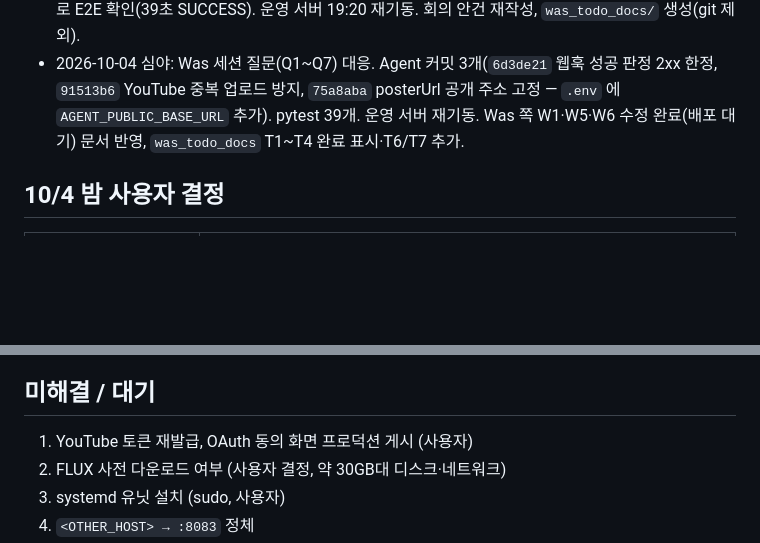
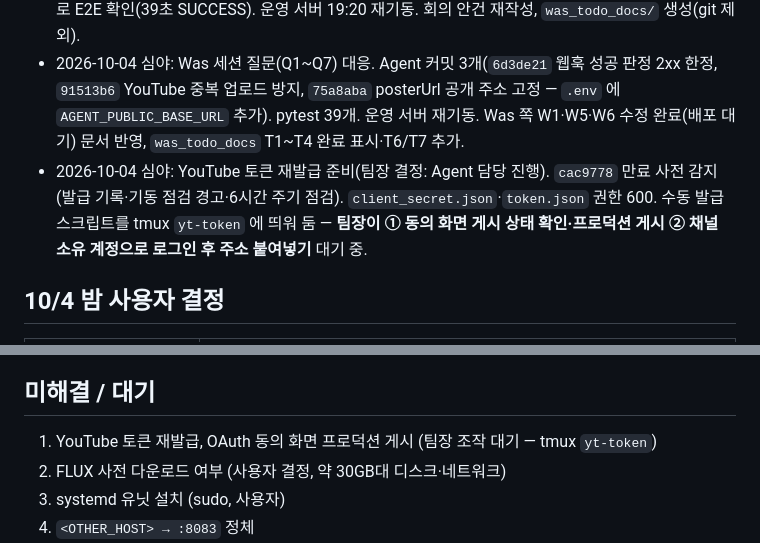
Before and after one commit to YU-Capstone-Design/All-Ligo_Agent, a Markdown page: docs/STATUS.md, 2 parts joined by grey strips. Drawn GitHub-style; blank space fills up the shorter version.

Commit message:
docs : YouTube 토큰 재발급 진행 상황 기록
Co-Authored-By: Claude Opus 5.5 <noreply@anthropic.com>
Claude-Session: https://claude.ai/code/session_0146FCdh7GPTEVStMX1ZxP1A

```diff
--- a/docs/STATUS.md
+++ b/docs/STATUS.md
@@ -76,6 +76,7 @@ curl -s localhost:8000/api/system/preflight   # 기동 점검 결과
 - 2026-10-04 저녁: 사용자가 상위 폴더에 `All-Ligo_WAS` 클론 제공. **읽기만** 해서 실제 연동 동작을 `WAS_INTEGRATION.md` 에 정리.
 - 2026-10-04 밤: 사용자 결정 반영. Agent 커밋 4개(`536fe87` 웹훅 자동 재시도, `2bdabf2` VIDEO 영상 없음 처리, `97c12a8` S3 재시도, `29fa5cb` 영문 요일 한글화), pytest 33개. Was 형태 그대로의 요청으로 E2E 확인(39초 SUCCESS). 운영 서버 19:20 재기동. 회의 안건 재작성, `was_todo_docs/` 생성(git 제외).
 - 2026-10-04 심야: Was 세션 질문(Q1~Q7) 대응. Agent 커밋 3개(`6d3de21` 웹훅 성공 판정 2xx 한정, `91513b6` YouTube 중복 업로드 방지, `75a8aba` posterUrl 공개 주소 고정 — `.env` 에 `AGENT_PUBLIC_BASE_URL` 추가). pytest 39개. 운영 서버 재기동. Was 쪽 W1·W5·W6 수정 완료(배포 대기) 문서 반영, `was_todo_docs` T1~T4 완료 표시·T6/T7 추가.
+- 2026-10-04 심야: YouTube 토큰 재발급 준비(팀장 결정: Agent 담당 진행). `cac9778` 만료 사전 감지(발급 기록·기동 점검 경고·6시간 주기 점검). `client_secret.json`·`token.json` 권한 600. 수동 발급 스크립트를 tmux `yt-token` 에 띄워 둠 — **팀장이 ① 동의 화면 게시 상태 확인·프로덕션 게시 ② 채널 소유 계정으로 로그인 후 주소 붙여넣기** 대기 중.
 
 ## 10/4 밤 사용자 결정
 
@@ -101,7 +102,7 @@ curl -s localhost:8000/api/system/preflight   # 기동 점검 결과
 
 ## 미해결 / 대기
 
-1. YouTube 토큰 재발급, OAuth 동의 화면 프로덕션 게시 (사용자)
+1. YouTube 토큰 재발급, OAuth 동의 화면 프로덕션 게시 (팀장 조작 대기 — tmux `yt-token`)
 2. FLUX 사전 다운로드 여부 (사용자 결정, 약 30GB대 디스크·네트워크)
 3. systemd 유닛 설치 (sudo, 사용자)
 4. `<OTHER_HOST> → :8083` 정체
```
